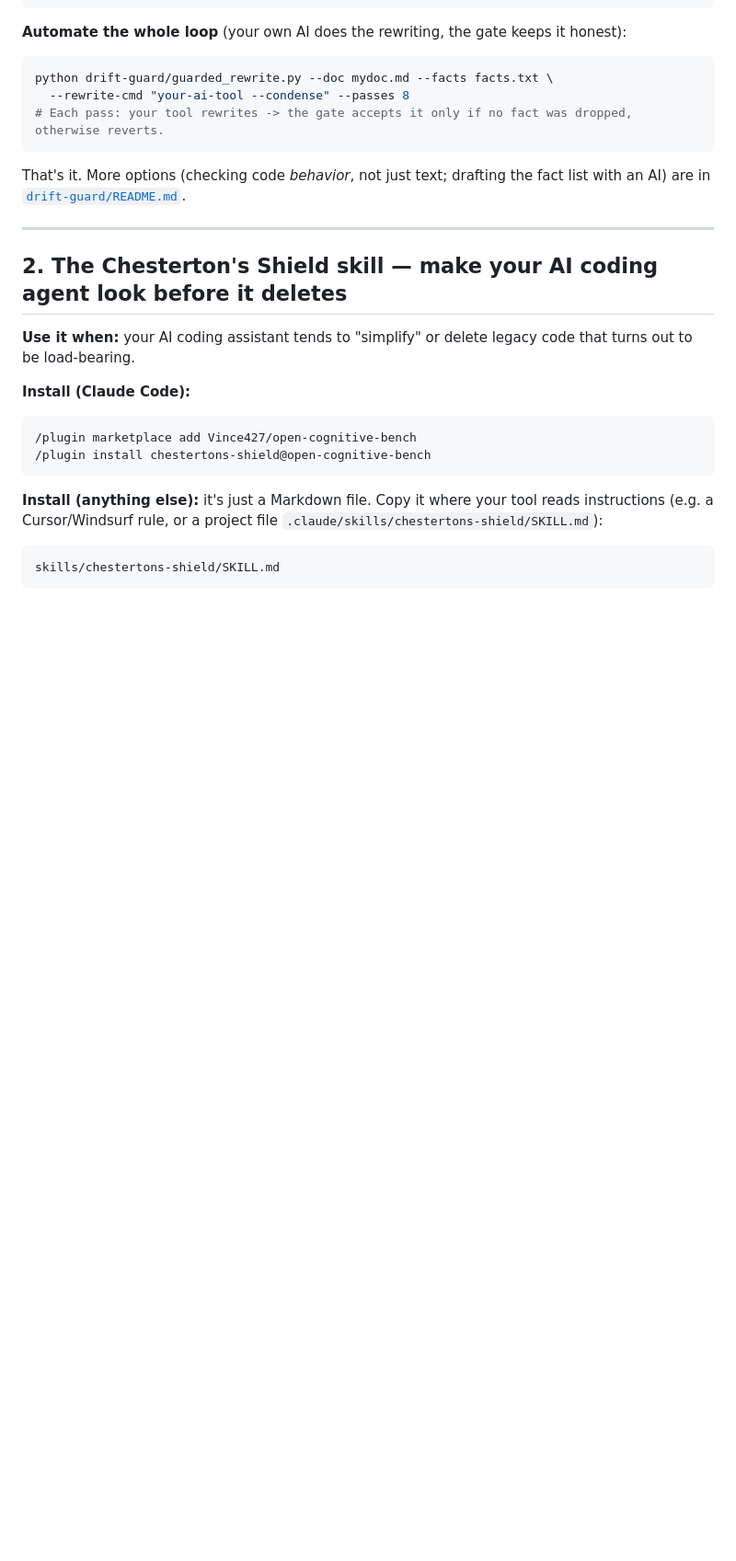
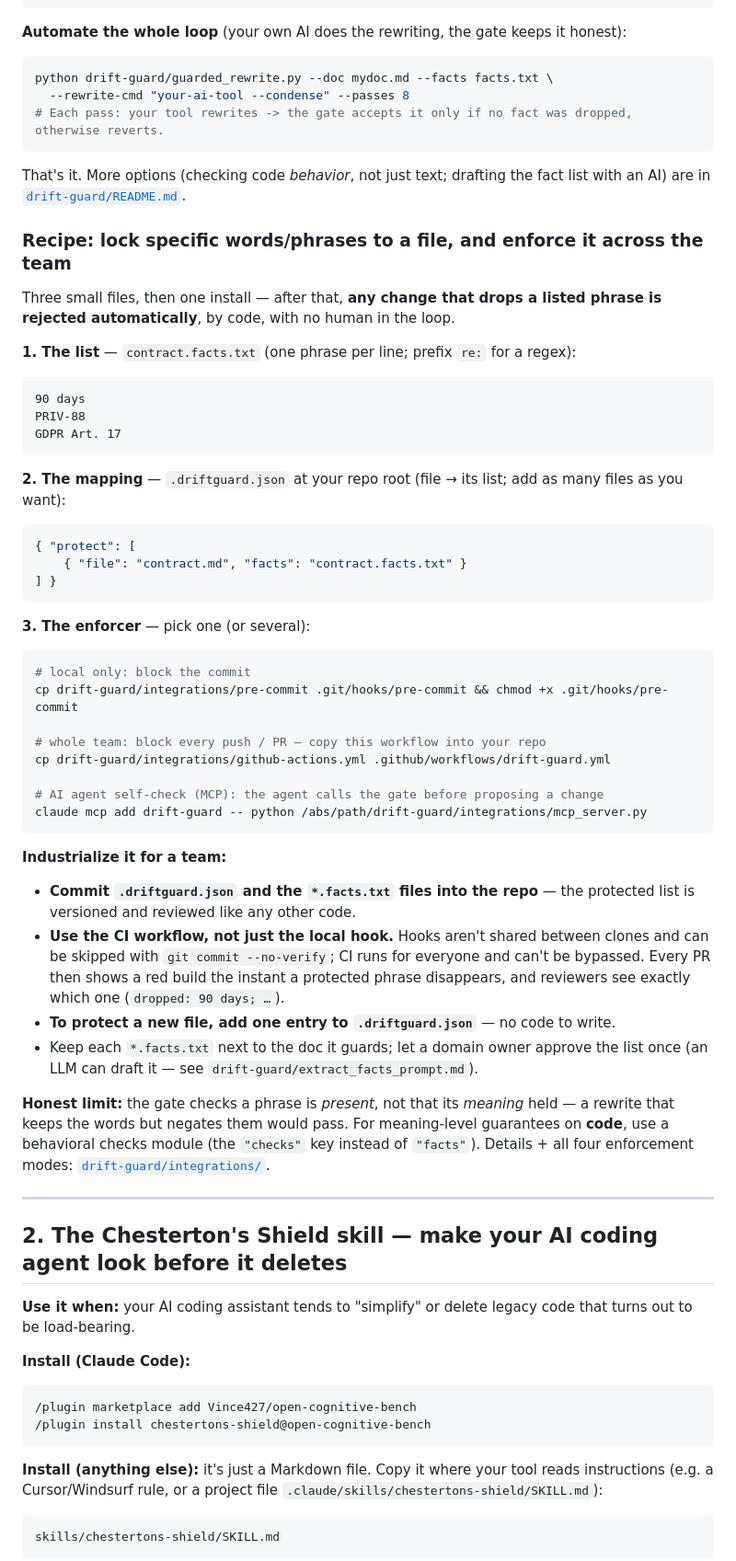
Before and after one commit to Vince427/open-cognitive-bench, a Markdown page: QUICKSTART.md, the part around the change. Shown at 92% size. Rendered like a GitHub page; blank space fills up the shorter version.

Commit message:
docs(quickstart): add the 3-file recipe (lock phrases to a file) + how to industrialize it for a team
A copy-paste recipe: contract.facts.txt (the list) -> .driftguard.json (file->list mapping) -> install the
pre-commit hook / CI workflow / MCP. Plus a "team" note: commit the config+facts, prefer CI over the local
hook (hooks aren't shared and can be --no-verify'd), one entry per protected file. Keeps the honest
presence-vs-meaning caveat (use a behavioral checks module for code semantics).

Co-Authored-By: Claude Opus 4.8 (1M context) <noreply@anthropic.com>

````diff
--- a/QUICKSTART.md
+++ b/QUICKSTART.md
@@ -46,6 +46,52 @@ python drift-guard/guarded_rewrite.py --doc mydoc.md --facts facts.txt \
 That's it. More options (checking code *behavior*, not just text; drafting the fact list with an AI) are in
 [`drift-guard/README.md`](drift-guard/README.md).
 
+### Recipe: lock specific words/phrases to a file, and enforce it across the team
+
+Three small files, then one install — after that, **any change that drops a listed phrase is rejected
+automatically**, by code, with no human in the loop.
+
+**1. The list** — `contract.facts.txt` (one phrase per line; prefix `re:` for a regex):
+```
+90 days
+PRIV-88
+GDPR Art. 17
+```
+
+**2. The mapping** — `.driftguard.json` at your repo root (file → its list; add as many files as you want):
+```json
+{ "protect": [
+    { "file": "contract.md", "facts": "contract.facts.txt" }
+] }
+```
+
+**3. The enforcer** — pick one (or several):
+```bash
+# local only: block the commit
+cp drift-guard/integrations/pre-commit .git/hooks/pre-commit && chmod +x .git/hooks/pre-commit
+
+# whole team: block every push / PR — copy this workflow into your repo
+cp drift-guard/integrations/github-actions.yml .github/workflows/drift-guard.yml
+
+# AI agent self-check (MCP): the agent calls the gate before proposing a change
+claude mcp add drift-guard -- python /abs/path/drift-guard/integrations/mcp_server.py
+```
+
+**Industrialize it for a team:**
+- **Commit `.driftguard.json` and the `*.facts.txt` files into the repo** — the protected list is versioned
+  and reviewed like any other code.
+- **Use the CI workflow, not just the local hook.** Hooks aren't shared between clones and can be skipped
+  with `git commit --no-verify`; CI runs for everyone and can't be bypassed. Every PR then shows a red build
+  the instant a protected phrase disappears, and reviewers see exactly which one (`dropped: 90 days; …`).
+- **To protect a new file, add one entry to `.driftguard.json`** — no code to write.
+- Keep each `*.facts.txt` next to the doc it guards; let a domain owner approve the list once (an LLM can
+  draft it — see `drift-guard/extract_facts_prompt.md`).
+
+**Honest limit:** the gate checks a phrase is *present*, not that its *meaning* held — a rewrite that keeps
+the words but negates them would pass. For meaning-level guarantees on **code**, use a behavioral checks
+module (the `"checks"` key instead of `"facts"`). Details + all four enforcement modes:
+[`drift-guard/integrations/`](drift-guard/integrations/README.md).
+
 ---
 
 ## 2. The Chesterton's Shield skill — make your AI coding agent look before it deletes
````
